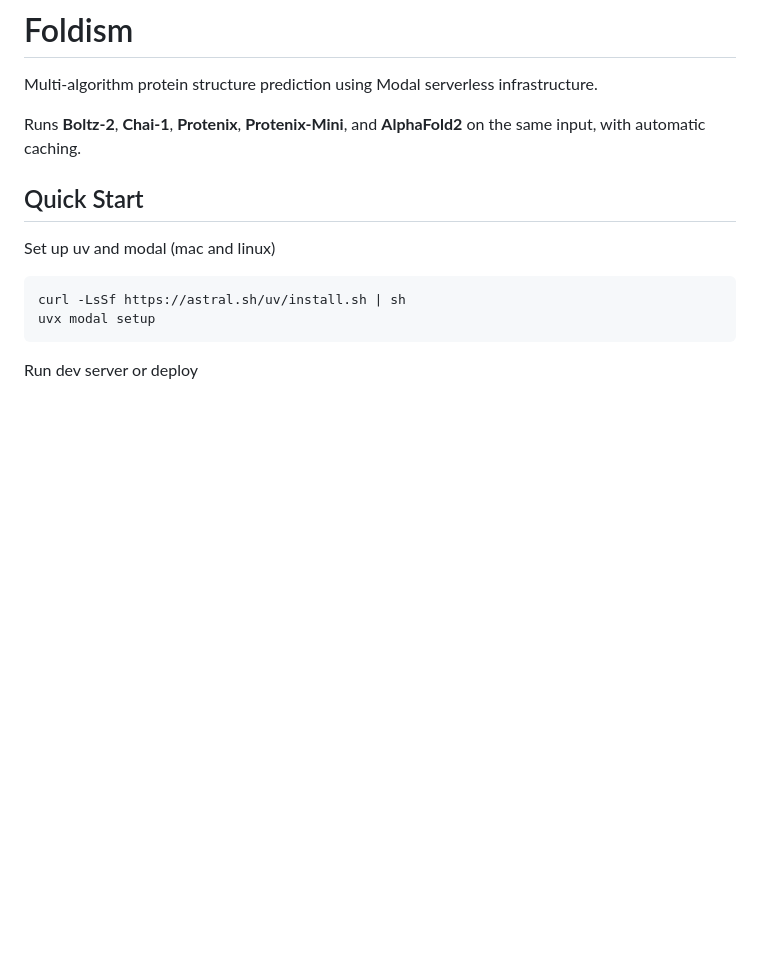
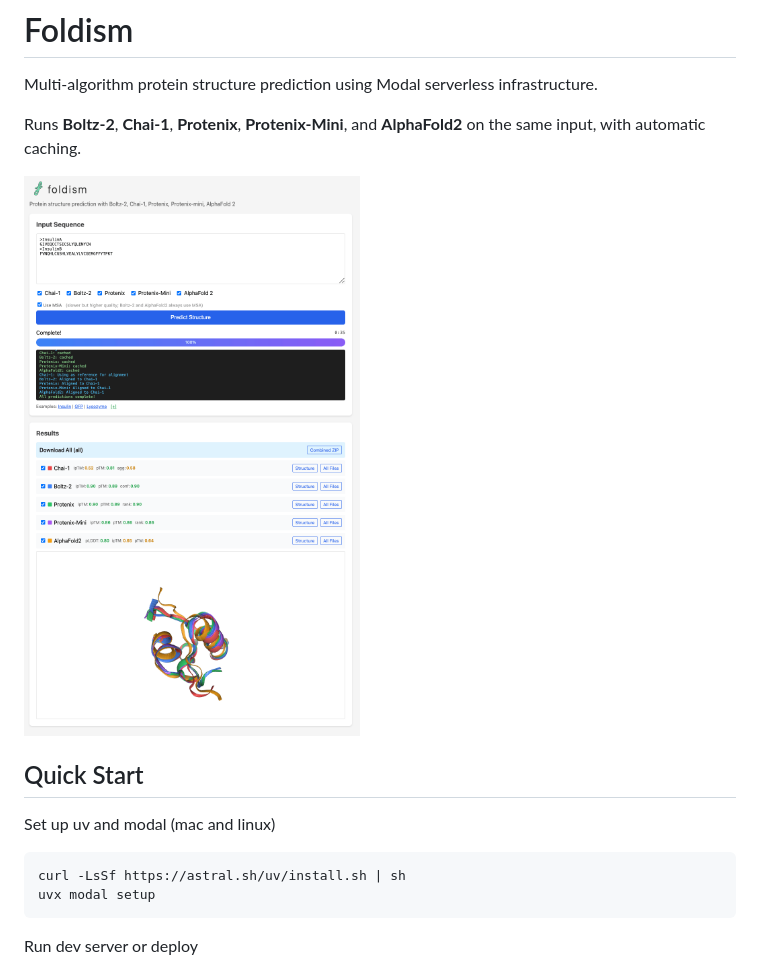
Before and after one commit to hgbrian/foldism, a Markdown page: README.md, the part around the change. Rendered like a GitHub page; pictures changed too: assets/foldism_screenshot.png (added); blank space fills up the shorter version.

Commit message:
screenshot

```diff
--- a/README.md
+++ b/README.md
@@ -3,6 +3,8 @@
 Multi-algorithm protein structure prediction using Modal serverless infrastructure.
 
 Runs **Boltz-2**, **Chai-1**, **Protenix**, **Protenix-Mini**, and **AlphaFold2** on the same input, with automatic caching.
+
+![Foldism Screenshot](assets/foldism_screenshot.png)
 
 ## Quick Start
 
```
